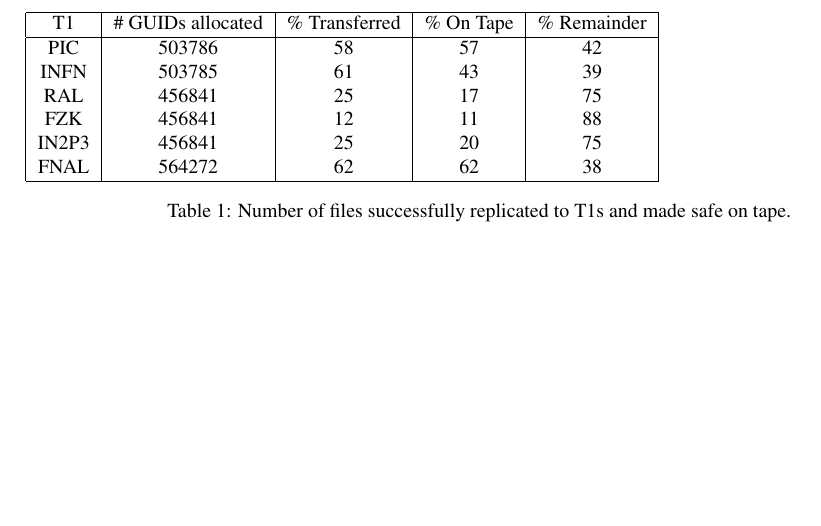
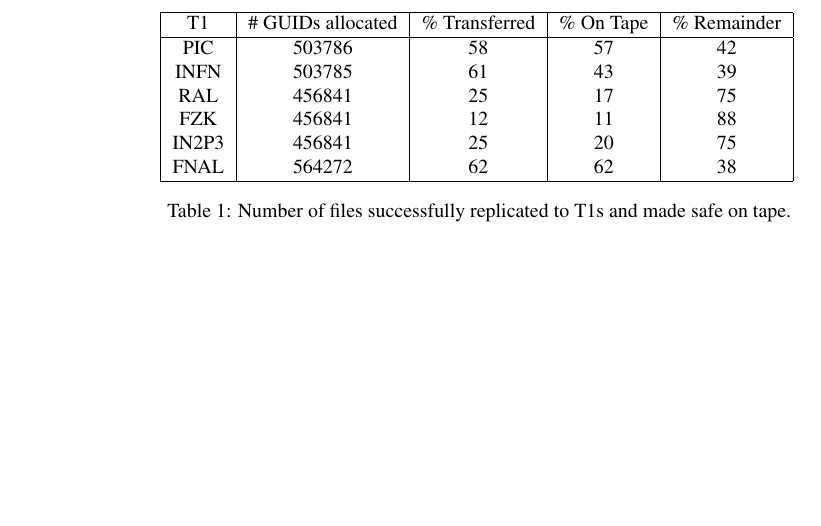
Before and after one commit to dmwm/PHEDEX, a LaTeX document (Documentation/DC04PostMortem/dc04-post-mortem-long.tex): part of page 17 of 28, cut so that both start at the same text. Compiled offline with pdfLaTeX.

Commit message:
centering on a table

```diff
--- a/Documentation/DC04PostMortem/dc04-post-mortem-long.tex
+++ b/Documentation/DC04PostMortem/dc04-post-mortem-long.tex
@@ -858,8 +858,8 @@ deployment and use.
 \caption{Overall view of the distribution chains deployed during DC04.}
 \end{figure}
 \clearpage
+\begin{table}
 \centering
-\begin{table}
 \begin{tabular}[tbp]{|c|c|c|c|c|}
 \hline T1 & \# GUIDs allocated & \% Transferred & \% On Tape & \% Remainder
 \\ \hline PIC	& 503786	& 58	& 57	& 42\\ INFN	& 503785	& 61	& 43	& 39
```
